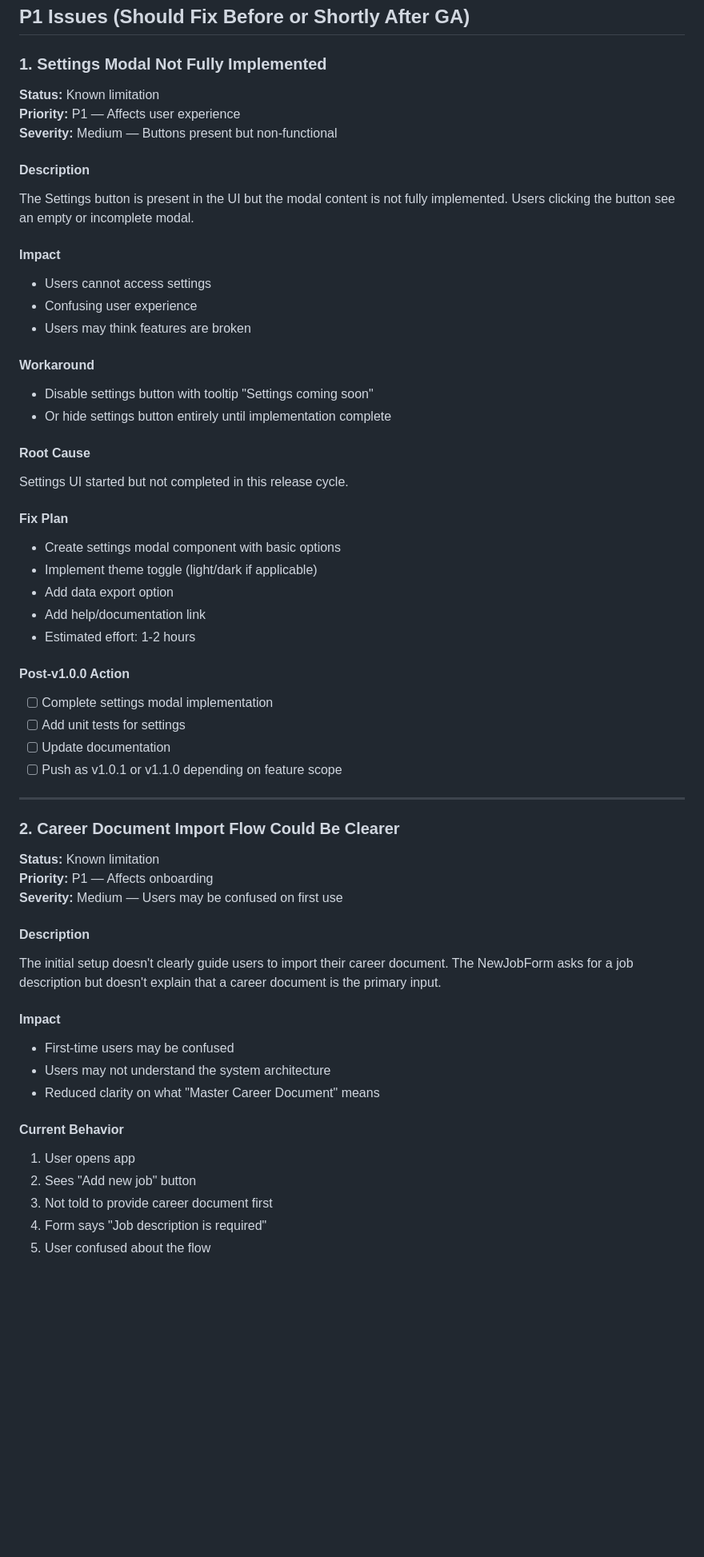
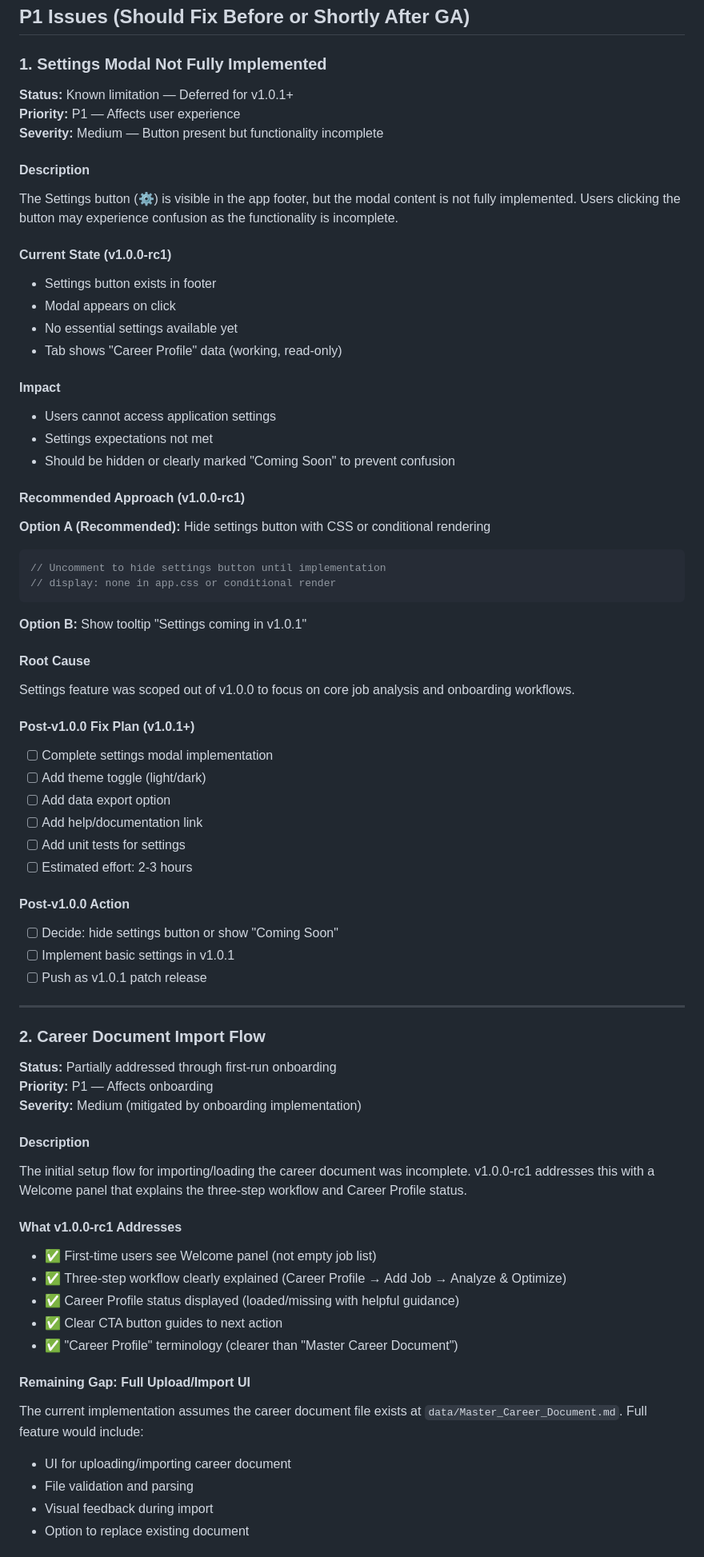
Before and after one commit to erikftaylor/jobops, a Markdown page: docs/KNOWN_ISSUES.md, the part around one of its changes. Shown at 80% size. Rendered like a GitHub page; blank space fills up the shorter version.

````diff
--- a/docs/KNOWN_ISSUES.md
+++ b/docs/KNOWN_ISSUES.md
@@ -11,58 +11,71 @@ This document tracks known issues, limitations, and technical debt for JobOps. I
 
 ### 1. Settings Modal Not Fully Implemented
 
-**Status:** Known limitation
+**Status:** Known limitation — Deferred for v1.0.1+
 **Priority:** P1 — Affects user experience
-**Severity:** Medium — Buttons present but non-functional
+**Severity:** Medium — Button present but functionality incomplete
 
 #### Description
-The Settings button is present in the UI but the modal content is not fully implemented. Users clicking the button see an empty or incomplete modal.
+The Settings button (⚙️) is visible in the app footer, but the modal content is not fully implemented. Users clicking the button may experience confusion as the functionality is incomplete.
+
+#### Current State (v1.0.0-rc1)
+- Settings button exists in footer
+- Modal appears on click
+- No essential settings available yet
+- Tab shows "Career Profile" data (working, read-only)
 
 #### Impact
-- Users cannot access settings
-- Confusing user experience
-- Users may think features are broken
+- Users cannot access application settings
+- Settings expectations not met
+- Should be hidden or clearly marked "Coming Soon" to prevent confusion
 
-#### Workaround
-- Disable settings button with tooltip "Settings coming soon"
-- Or hide settings button entirely until implementation complete
+#### Recommended Approach (v1.0.0-rc1)
+**Option A (Recommended):** Hide settings button with CSS or conditional rendering
+```typescript
+// Uncomment to hide settings button until implementation
+// display: none in app.css or conditional render
+```
+
+**Option B:** Show tooltip "Settings coming in v1.0.1"
 
 #### Root Cause
-Settings UI started but not completed in this release cycle.
+Settings feature was scoped out of v1.0.0 to focus on core job analysis and onboarding workflows.
 
-#### Fix Plan
-- Create settings modal component with basic options
-- Implement theme toggle (light/dark if applicable)
-- Add data export option
-- Add help/documentation link
-- Estimated effort: 1-2 hours
+#### Post-v1.0.0 Fix Plan (v1.0.1+)
+- [ ] Complete settings modal implementation
+- [ ] Add theme toggle (light/dark)
+- [ ] Add data export option
+- [ ] Add help/documentation link
+- [ ] Add unit tests for settings
+- [ ] Estimated effort: 2-3 hours
 
 #### Post-v1.0.0 Action
-- [ ] Complete settings modal implementation
-- [ ] Add unit tests for settings
-- [ ] Update documentation
-- [ ] Push as v1.0.1 or v1.1.0 depending on feature scope
+- [ ] Decide: hide settings button or show "Coming Soon"
+- [ ] Implement basic settings in v1.0.1
+- [ ] Push as v1.0.1 patch release
 
 ---
 
-### 2. Career Document Import Flow Could Be Clearer
+### 2. Career Document Import Flow
 
-**Status:** Known limitation
+**Status:** Partially addressed through first-run onboarding
 **Priority:** P1 — Affects onboarding
-**Severity:** Medium — Users may be confused on first use
+**Severity:** Medium (mitigated by onboarding implementation)
 
 #### Description
-The initial setup doesn't clearly guide users to import their career document. The NewJobForm asks for a job description but doesn't explain that a career document is the primary input.
+The initial setup flow for importing/loading the career document was incomplete. v1.0.0-rc1 addresses this with a Welcome panel that explains the three-step workflow and Career Profile status.
 
-#### Impact
-- First-time users may be confused
-- Users may not understand the system architecture
-- Reduced clarity on what "Master Career Document" means
+#### What v1.0.0-rc1 Addresses
+- ✅ First-time users see Welcome panel (not empty job list)
+- ✅ Three-step workflow clearly explained (Career Profile → Add Job → Analyze & Optimize)
+- ✅ Career Profile status displayed (loaded/missing with helpful guidance)
+- ✅ Clear CTA button guides to next action
+- ✅ "Career Profile" terminology (clearer than "Master Career Document")
 
-#### Current Behavior
-1. User opens app
-2. Sees "Add new job" button
-3. Not told to provide career document first
-4. Form says "Job description is required"
-5. User confused about the flow
+#### Remaining Gap: Full Upload/Import UI
+The current implementation assumes the career document file exists at `data/Master_Career_Document.md`. Full feature would include:
+- UI for uploading/importing career document
+- File validation and parsing
+- Visual feedback during import
+- Option to replace existing document
 
````
Also changed, not shown: other parts of docs/KNOWN_ISSUES.md (+10 -24 lines), V1_PRODUCTION_READINESS_REPORT.md (+41 -20 lines).
